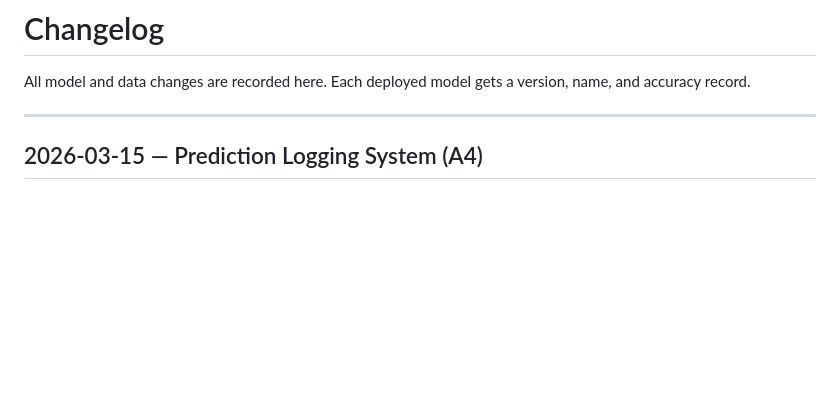
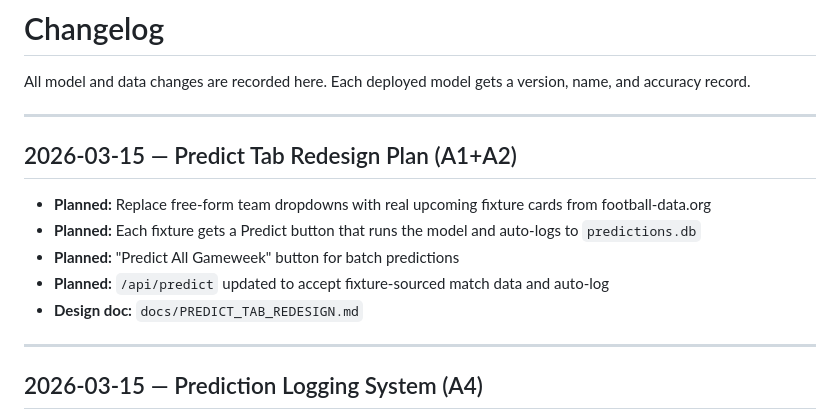
Before and after one commit to andresnalda75/Predictor, a Markdown page: CHANGELOG.md, the part around the change. GitHub-like rendering; blank space fills up the shorter version.

```diff
--- a/CHANGELOG.md
+++ b/CHANGELOG.md
@@ -1,6 +1,16 @@
 # Changelog
 
 All model and data changes are recorded here. Each deployed model gets a version, name, and accuracy record.
+
+---
+
+## 2026-03-15 — Predict Tab Redesign Plan (A1+A2)
+
+- **Planned:** Replace free-form team dropdowns with real upcoming fixture cards from football-data.org
+- **Planned:** Each fixture gets a Predict button that runs the model and auto-logs to `predictions.db`
+- **Planned:** "Predict All Gameweek" button for batch predictions
+- **Planned:** `/api/predict` updated to accept fixture-sourced match data and auto-log
+- **Design doc:** `docs/PREDICT_TAB_REDESIGN.md`
 
 ---
 
```
Also changed, not shown: CLAUDE.md (+7 -6 lines), docs/PREDICT_TAB_REDESIGN.md (added, +71 -0 lines).
